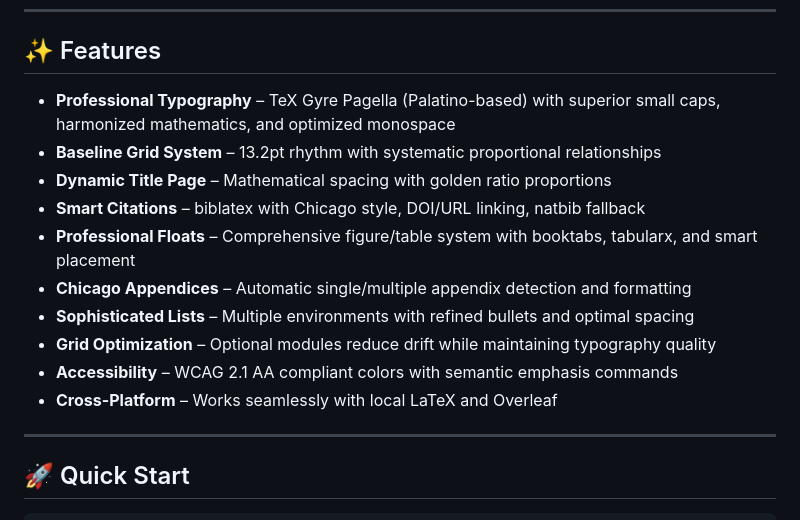
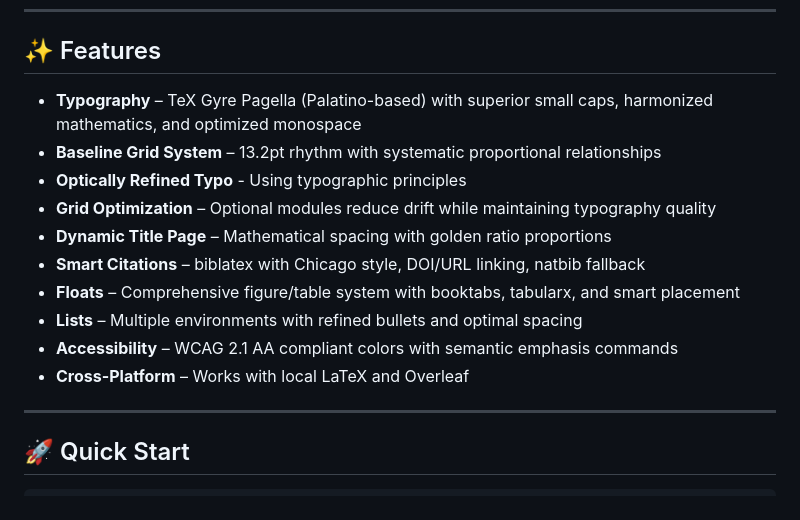
Before and after one commit to nathanlane/lane_latex_template, a Markdown page: README.md, the part around the change. GitHub-like rendering.

```diff
--- a/README.md
+++ b/README.md
@@ -8,16 +8,16 @@ A production-grade LaTeX template for academic papers with professional typograp
 
 ## ✨ Features
 
-- **Professional Typography** – TeX Gyre Pagella (Palatino-based) with superior small caps, harmonized mathematics, and optimized monospace
+- **Typography** – TeX Gyre Pagella (Palatino-based) with superior small caps, harmonized mathematics, and optimized monospace
 - **Baseline Grid System** – 13.2pt rhythm with systematic proportional relationships
+- **Optically Refined Typo** - Using typographic principles
+- **Grid Optimization** – Optional modules reduce drift while maintaining typography quality
 - **Dynamic Title Page** – Mathematical spacing with golden ratio proportions
 - **Smart Citations** – biblatex with Chicago style, DOI/URL linking, natbib fallback
-- **Professional Floats** – Comprehensive figure/table system with booktabs, tabularx, and smart placement
-- **Chicago Appendices** – Automatic single/multiple appendix detection and formatting
-- **Sophisticated Lists** – Multiple environments with refined bullets and optimal spacing
-- **Grid Optimization** – Optional modules reduce drift while maintaining typography quality
+- **Floats** – Comprehensive figure/table system with booktabs, tabularx, and smart placement
+- **Lists** – Multiple environments with refined bullets and optimal spacing
 - **Accessibility** – WCAG 2.1 AA compliant colors with semantic emphasis commands
-- **Cross-Platform** – Works seamlessly with local LaTeX and Overleaf
+- **Cross-Platform** – Works with local LaTeX and Overleaf
 
 ---
 
```
